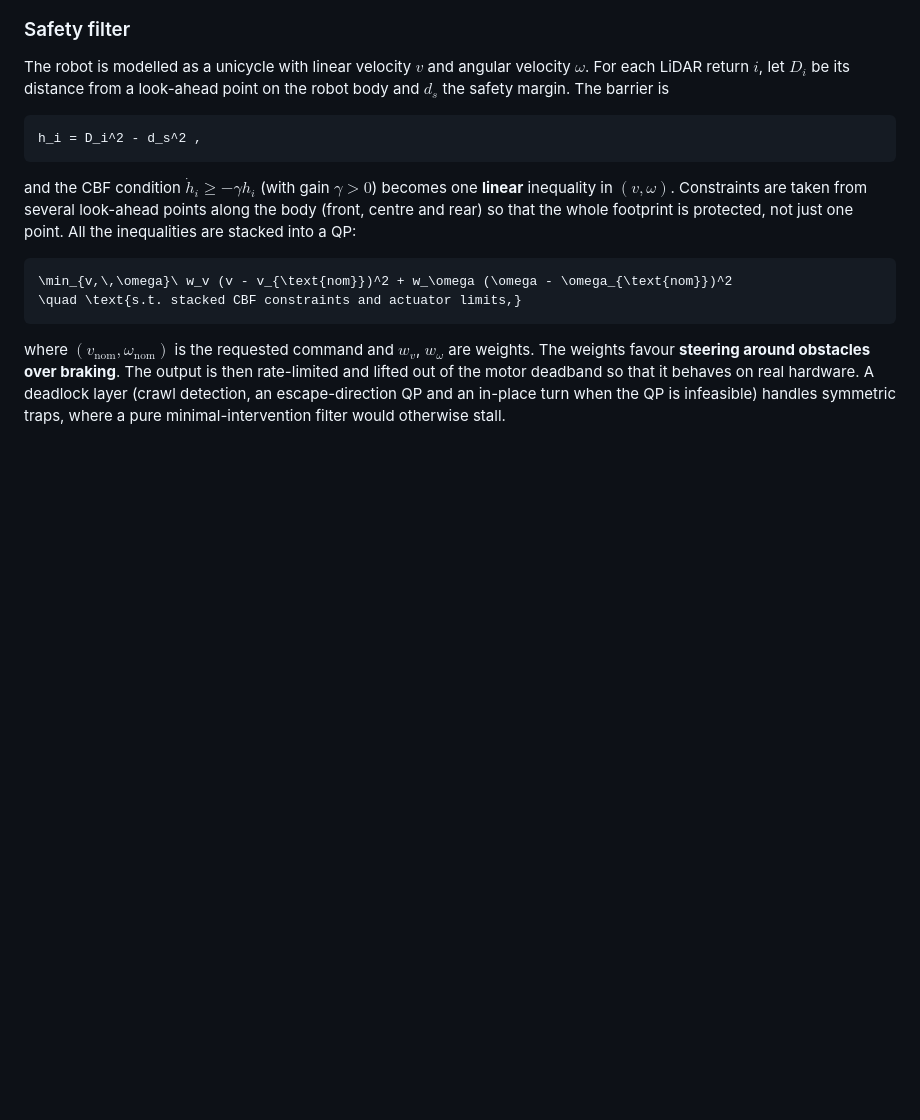
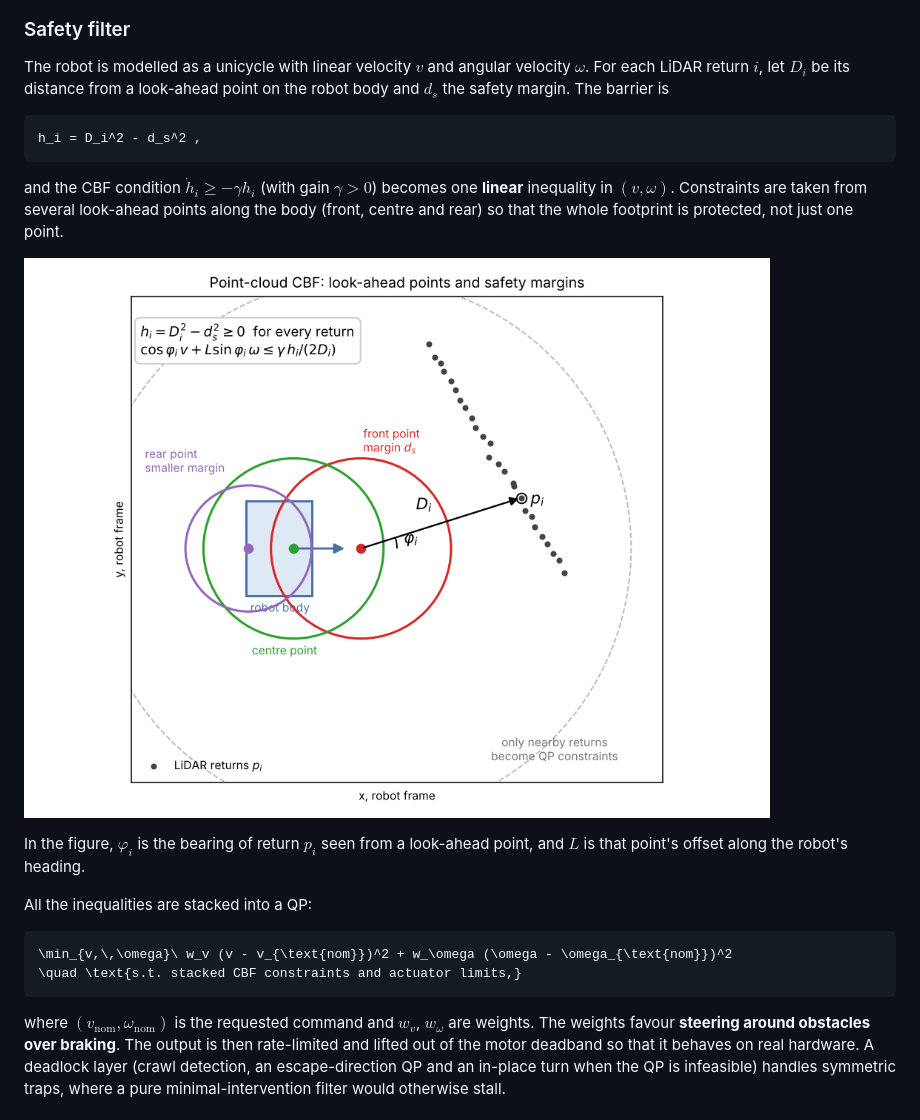
Before and after one commit to adithya2204/cbf-safe-navigation, a Markdown page: README.md, the part around the change. Drawn GitHub-style; pictures changed too: images/cbf-lookahead.png (added); blank space fills up the shorter version.

Commit message:
README: add a look-ahead / safety-margin figure

````diff
--- a/README.md
+++ b/README.md
@@ -35,7 +35,13 @@ The robot is modelled as a unicycle with linear velocity $v$ and angular velocit
 h_i = D_i^2 - d_s^2 ,
 ```
 
-and the CBF condition $\dot h_i \ge -\gamma h_i$ (with gain $\gamma > 0$) becomes one **linear** inequality in $(v, \omega)$. Constraints are taken from several look-ahead points along the body (front, centre and rear) so that the whole footprint is protected, not just one point. All the inequalities are stacked into a QP:
+and the CBF condition $\dot h_i \ge -\gamma h_i$ (with gain $\gamma > 0$) becomes one **linear** inequality in $(v, \omega)$. Constraints are taken from several look-ahead points along the body (front, centre and rear) so that the whole footprint is protected, not just one point.
+
+![Look-ahead points, safety margins and one LiDAR return with its distance and bearing](images/cbf-lookahead.png)
+
+In the figure, $\varphi_i$ is the bearing of return $p_i$ seen from a look-ahead point, and $L$ is that point's offset along the robot's heading.
+
+All the inequalities are stacked into a QP:
 
 ```math
 \min_{v,\,\omega}\ w_v (v - v_{\text{nom}})^2 + w_\omega (\omega - \omega_{\text{nom}})^2
````
